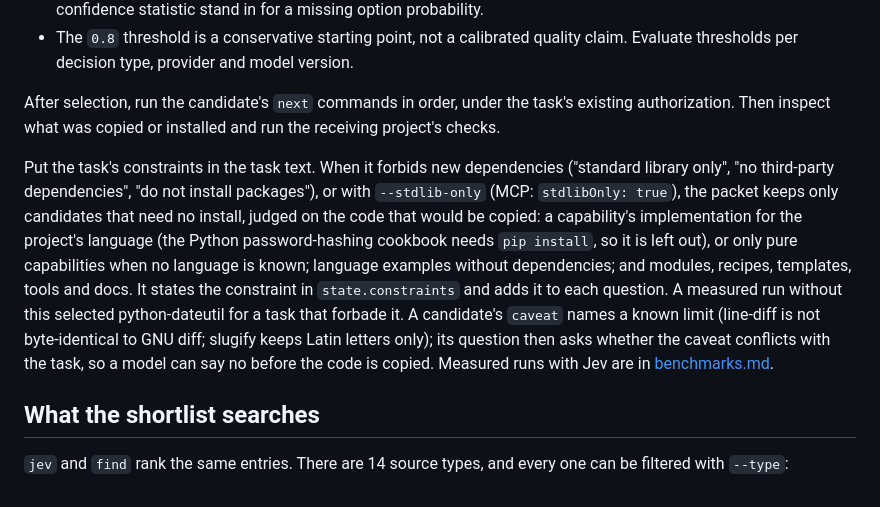
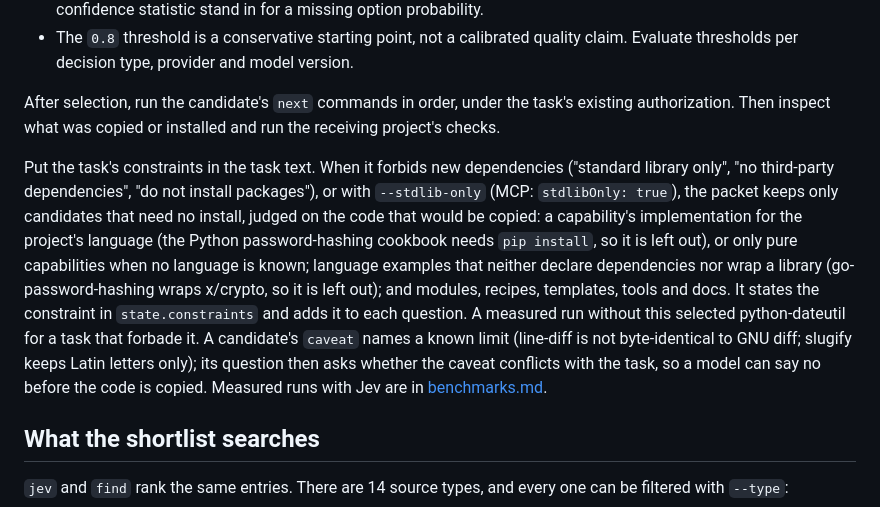
Before and after one commit to athompson83/genlib, a Markdown page: docs/jev.md, the part around the change. Rendered like a GitHub page.

Commit message:
Describe the library check in Jev's no-dependency filter
Co-Authored-By: Claude Opus 5.5 <noreply@anthropic.com>
Claude-Session: https://claude.ai/code/session_011QrQMAX2r3h99Y4X2BvLub

```diff
--- a/docs/jev.md
+++ b/docs/jev.md
@@ -37,7 +37,7 @@ State and questions together stay under 20,000 characters, so a packet fits Geni
 
 After selection, run the candidate's `next` commands in order, under the task's existing authorization. Then inspect what was copied or installed and run the receiving project's checks.
 
-Put the task's constraints in the task text. When it forbids new dependencies ("standard library only", "no third-party dependencies", "do not install packages"), or with `--stdlib-only` (MCP: `stdlibOnly: true`), the packet keeps only candidates that need no install, judged on the code that would be copied: a capability's implementation for the project's language (the Python password-hashing cookbook needs `pip install`, so it is left out), or only pure capabilities when no language is known; language examples without dependencies; and modules, recipes, templates, tools and docs. It states the constraint in `state.constraints` and adds it to each question. A measured run without this selected python-dateutil for a task that forbade it. A candidate's `caveat` names a known limit (line-diff is not byte-identical to GNU diff; slugify keeps Latin letters only); its question then asks whether the caveat conflicts with the task, so a model can say no before the code is copied. Measured runs with Jev are in [benchmarks.md](benchmarks.md).
+Put the task's constraints in the task text. When it forbids new dependencies ("standard library only", "no third-party dependencies", "do not install packages"), or with `--stdlib-only` (MCP: `stdlibOnly: true`), the packet keeps only candidates that need no install, judged on the code that would be copied: a capability's implementation for the project's language (the Python password-hashing cookbook needs `pip install`, so it is left out), or only pure capabilities when no language is known; language examples that neither declare dependencies nor wrap a library (go-password-hashing wraps x/crypto, so it is left out); and modules, recipes, templates, tools and docs. It states the constraint in `state.constraints` and adds it to each question. A measured run without this selected python-dateutil for a task that forbade it. A candidate's `caveat` names a known limit (line-diff is not byte-identical to GNU diff; slugify keeps Latin letters only); its question then asks whether the caveat conflicts with the task, so a model can say no before the code is copied. Measured runs with Jev are in [benchmarks.md](benchmarks.md).
 
 ## What the shortlist searches
 
```
